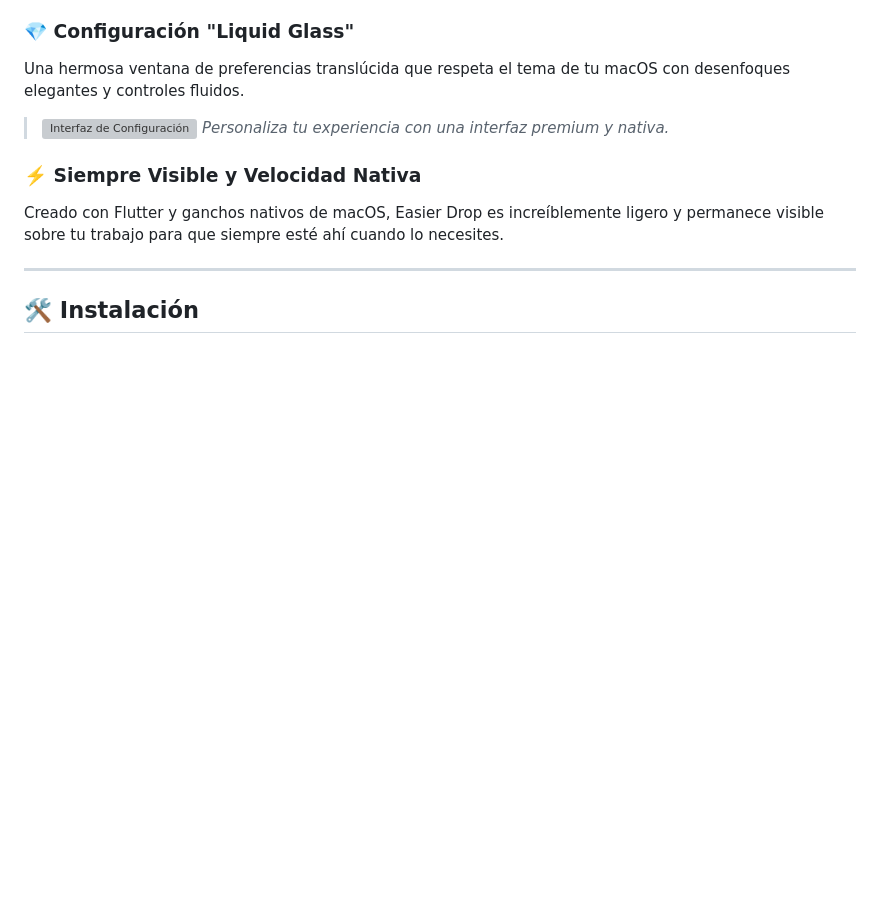
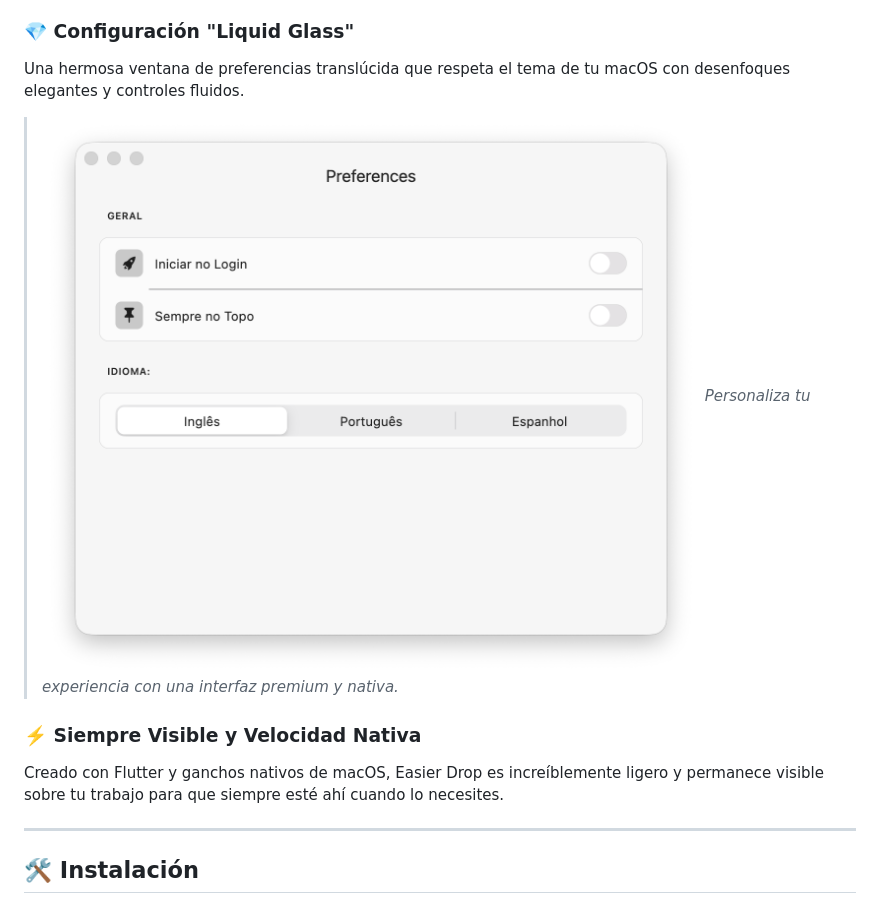
Before and after one commit to victorcmarinho/EasierDrop, a Markdown page: README_es.md, the part around the change. Drawn GitHub-style; pictures changed too: assets/promo/settings_ui.png (added); blank space fills up the shorter version; grey boxes are pictures that could not be loaded.

```diff
--- a/README_es.md
+++ b/README_es.md
@@ -49,7 +49,7 @@ Arrastra desde Finder, Safari, Fotos o incluso tu editor de código. Tus archivo
 
 ### 💎 Configuración "Liquid Glass"
 Una hermosa ventana de preferencias translúcida que respeta el tema de tu macOS con desenfoques elegantes y controles fluidos.
-> ![Interfaz de Configuración](assets/promo/settings_ui.gif)
+> ![Interfaz de Configuración](assets/promo/settings_ui.png)
 > *Personaliza tu experiencia con una interfaz premium y nativa.*
 
 ### ⚡️ Siempre Visible y Velocidad Nativa
```
Also changed, not shown: README.md (+1 -1 lines), README_pt.md (+1 -1 lines).
